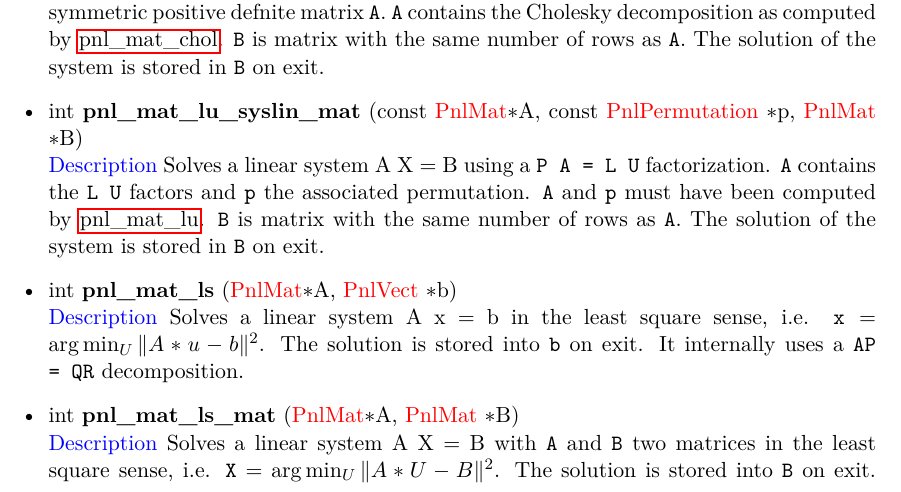
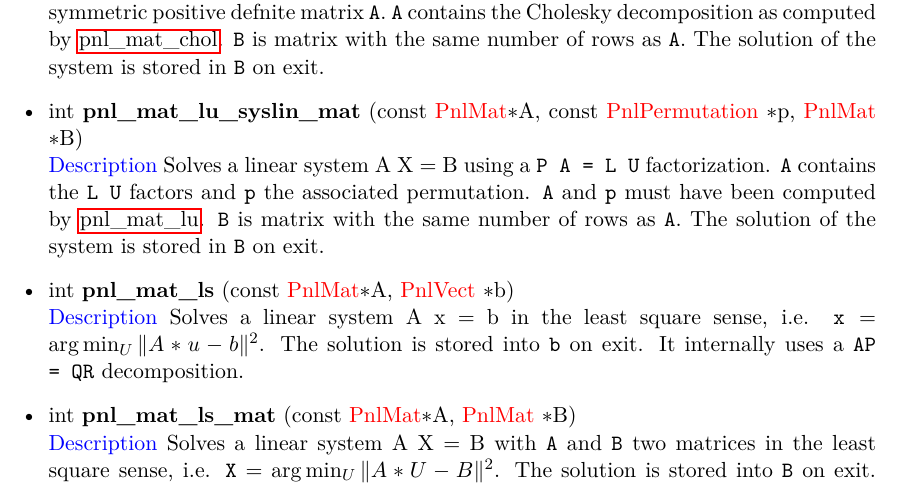
Before and after one commit to pnlnum/pnl, a LaTeX document (man/pnl-manual.tex, which reads man/linear_algebra.tex): part of page 36 of 91, cut so that both start at the same text. Compiled offline with pdfLaTeX.

Commit message:
add missing const
git-svn-id: svn+ssh://scm.gforge.inria.fr/svn/pnl/trunk@820 94367915-3dfb-0310-9a54-a1fefb3e5df9

```diff
--- a/man/linear_algebra.tex
+++ b/man/linear_algebra.tex
@@ -1231,12 +1231,12 @@ computations have been carried out successfully and \var{FAIL} otherwise.
   with the same number of rows as \var{A}.
   The solution of the system is stored in \var{B} on exit.
 
-\item \describefun{int}{pnl_mat_ls}{\refstruct{PnlMat}\ptr A, \refstruct{PnlVect} \ptr b}
+\item \describefun{int}{pnl_mat_ls}{const \refstruct{PnlMat}\ptr A, \refstruct{PnlVect} \ptr b}
   \sshortdescribe Solves a linear system A x = b in the least square sense,
   i.e. $\var{x} = \arg\min_U \| A * u - b\|^2$. The solution is stored into
   \var{b} on exit. It internally uses a \var{AP = QR} decomposition.
 
-\item \describefun{int}{pnl_mat_ls_mat}{\refstruct{PnlMat}\ptr A,
+\item \describefun{int}{pnl_mat_ls_mat}{const \refstruct{PnlMat}\ptr A,
     \refstruct{PnlMat} \ptr B}
   \sshortdescribe Solves a linear system A X = B with \var{A} and \var{B} two
   matrices in the least square sense, i.e. $\var{X} = \arg\min_U \| A * U -
```
